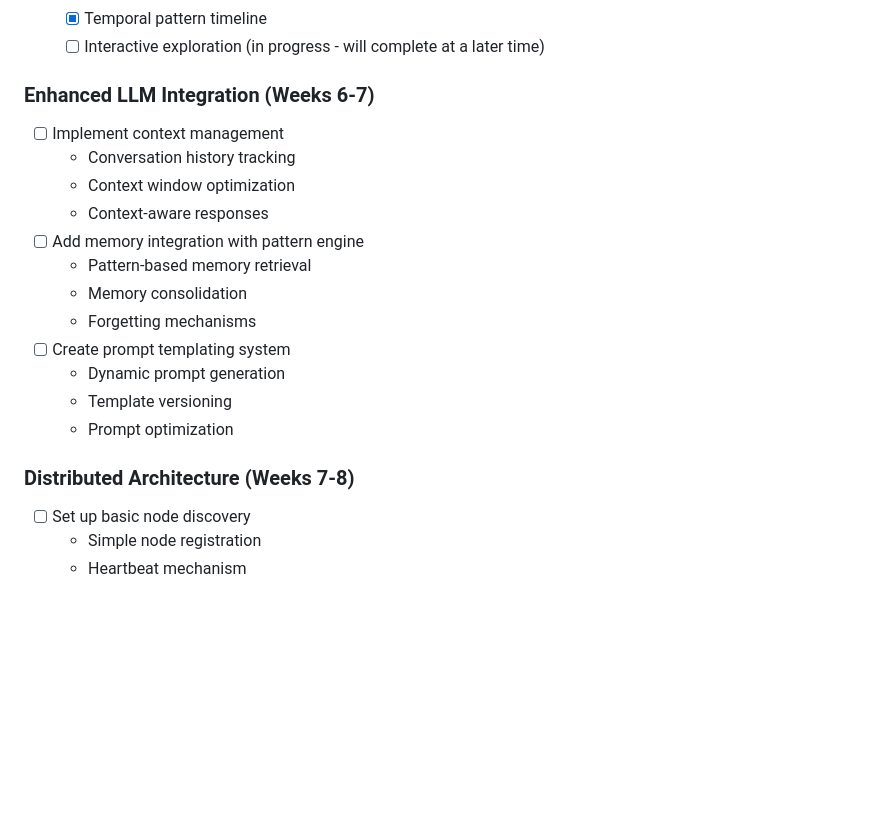
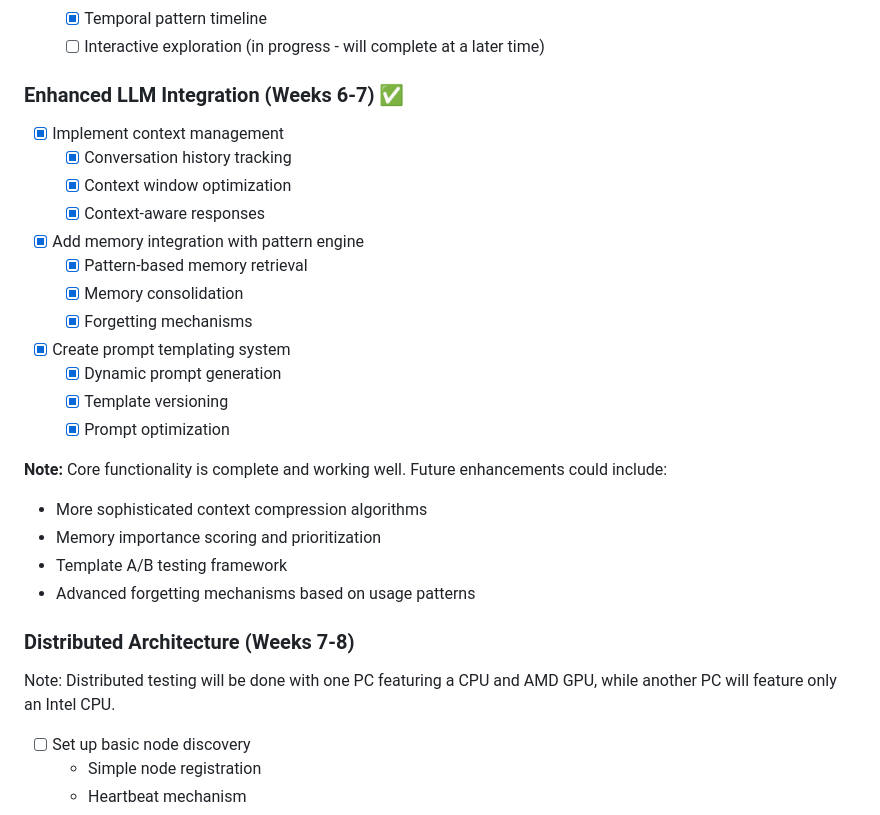
Before and after one commit to isdood/STARWEAVE, a Markdown page: roadmap.md, the part around the change. Drawn GitHub-style; blank space fills up the shorter version.

Commit message:
Updated roadmap.md to mark relevant items as completed

```diff
--- a/roadmap.md
+++ b/roadmap.md
@@ -70,21 +70,30 @@ STARWEAVE/
   - [x] Temporal pattern timeline
   - [ ] Interactive exploration (in progress - will complete at a later time)
 
-### Enhanced LLM Integration (Weeks 6-7)
-- [ ] Implement context management
-  - Conversation history tracking
-  - Context window optimization
-  - Context-aware responses
-- [ ] Add memory integration with pattern engine
-  - Pattern-based memory retrieval
-  - Memory consolidation
-  - Forgetting mechanisms
-- [ ] Create prompt templating system
-  - Dynamic prompt generation
-  - Template versioning
-  - Prompt optimization
+### Enhanced LLM Integration (Weeks 6-7) ✅
+- [x] Implement context management
+  - [x] Conversation history tracking
+  - [x] Context window optimization
+  - [x] Context-aware responses
+- [x] Add memory integration with pattern engine
+  - [x] Pattern-based memory retrieval
+  - [x] Memory consolidation
+  - [x] Forgetting mechanisms
+- [x] Create prompt templating system
+  - [x] Dynamic prompt generation
+  - [x] Template versioning
+  - [x] Prompt optimization
+
+**Note:** Core functionality is complete and working well. Future enhancements could include:
+- More sophisticated context compression algorithms
+- Memory importance scoring and prioritization
+- Template A/B testing framework
+- Advanced forgetting mechanisms based on usage patterns
 
 ### Distributed Architecture (Weeks 7-8)
+Note: Distributed testing will be done with one PC featuring a CPU and AMD GPU, while another PC will feature only an Intel CPU.
+
+
 - [ ] Set up basic node discovery
   - Simple node registration
   - Heartbeat mechanism
```
Also changed, not shown: UI-issues.md (deleted, +0 -1 lines), mobile-issues.md (added, +1 -0 lines).
